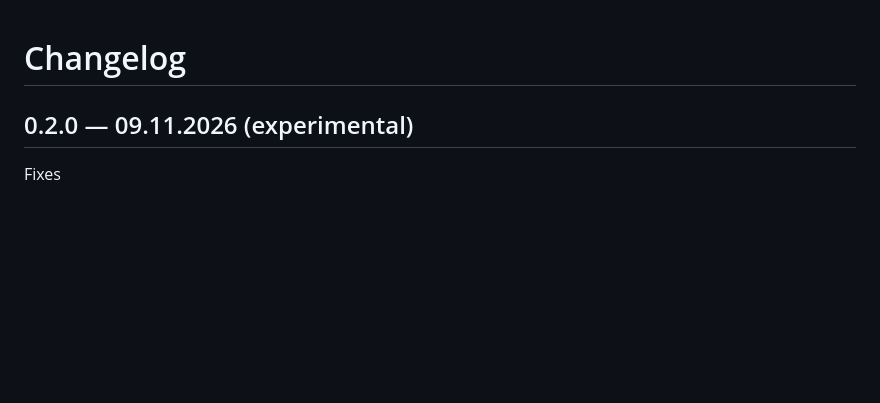
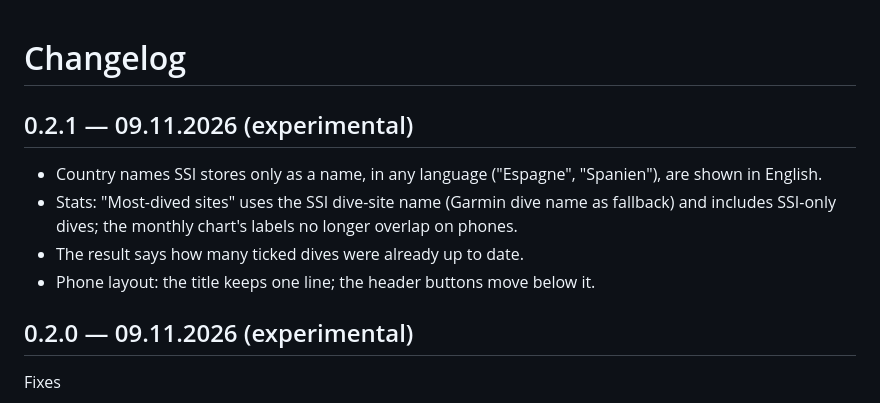
Before and after one commit to no84by/dive-sync, a Markdown page: CHANGELOG.md, the part around the change. Rendered like a GitHub page; blank space fills up the shorter version.

```diff
--- a/CHANGELOG.md
+++ b/CHANGELOG.md
@@ -1,4 +1,12 @@
 # Changelog
+
+## 0.2.1 — 09.11.2026 (experimental)
+
+- Country names SSI stores only as a name, in any language ("Espagne", "Spanien"), are shown in English.
+- Stats: "Most-dived sites" uses the SSI dive-site name (Garmin dive name as fallback) and includes
+  SSI-only dives; the monthly chart's labels no longer overlap on phones.
+- The result says how many ticked dives were already up to date.
+- Phone layout: the title keeps one line; the header buttons move below it.
 
 ## 0.2.0 — 09.11.2026 (experimental)
 
```
Also changed, not shown: README.md (+1 -1 lines), docs/screenshots/2-dives.png, docs/screenshots/4-result.png, docs/screenshots/5-stats.png, 7 other files.
